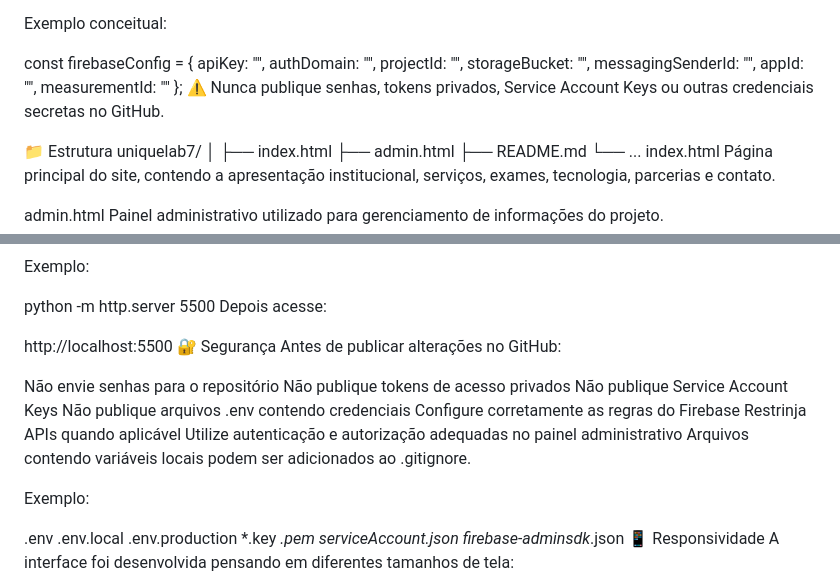
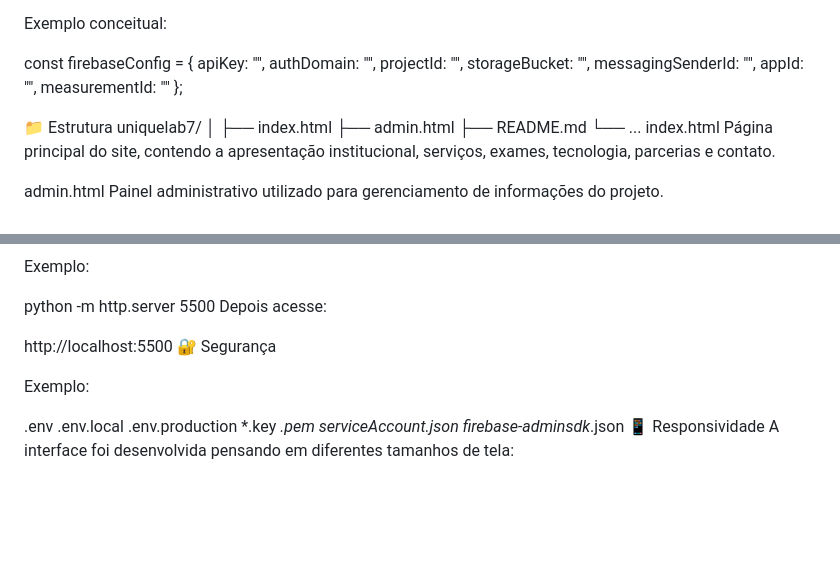
Before and after one commit to joaoodiniz/uniquelab, a Markdown page: README.md, 2 parts joined by grey strips. GitHub-like rendering; blank space fills up the shorter version.

```diff
--- a/README.md
+++ b/README.md
@@ -63,7 +63,7 @@ const firebaseConfig = {
     appId: "",
     measurementId: ""
 };
-⚠️ Nunca publique senhas, tokens privados, Service Account Keys ou outras credenciais secretas no GitHub.
+
 
 📁 Estrutura
 uniquelab7/
@@ -94,16 +94,6 @@ Depois acesse:
 
 http://localhost:5500
 🔐 Segurança
-Antes de publicar alterações no GitHub:
-
-Não envie senhas para o repositório
-Não publique tokens de acesso privados
-Não publique Service Account Keys
-Não publique arquivos .env contendo credenciais
-Configure corretamente as regras do Firebase
-Restrinja APIs quando aplicável
-Utilize autenticação e autorização adequadas no painel administrativo
-Arquivos contendo variáveis locais podem ser adicionados ao .gitignore.
 
 Exemplo:
 
```
